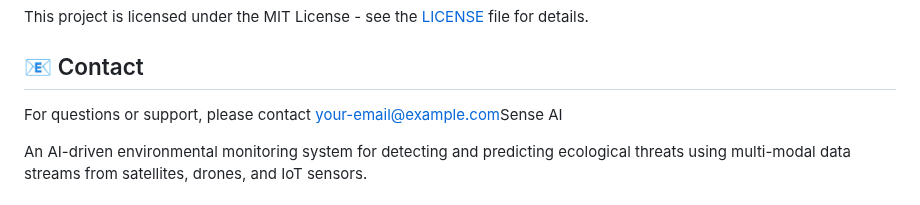
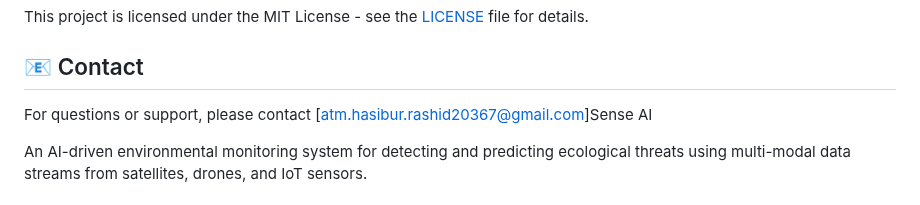
Before and after one commit to rabu20367/Earthsence, a Markdown page: README.md, the part around the change. Rendered like a GitHub page.

```diff
--- a/README.md
+++ b/README.md
@@ -85,7 +85,7 @@ This project is licensed under the MIT License - see the [LICENSE](LICENSE) file
 
 ## 📧 Contact
 
-For questions or support, please contact [your-email@example.com](mailto:your-email@example.com)Sense AI
+For questions or support, please contact [atm.hasibur.rashid20367@gmail.com]Sense AI
 
 An AI-driven environmental monitoring system for detecting and predicting ecological threats using multi-modal data streams from satellites, drones, and IoT sensors.
 
```
